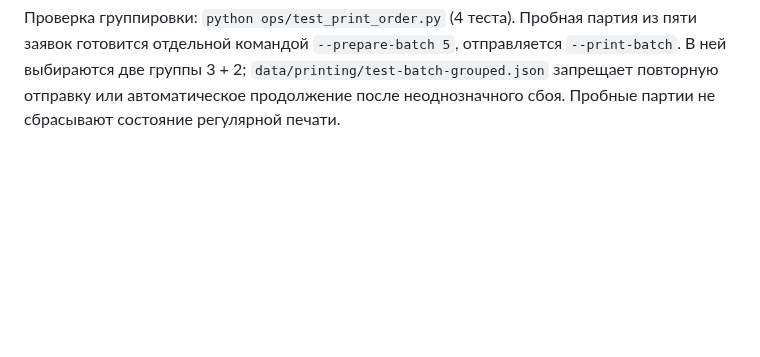
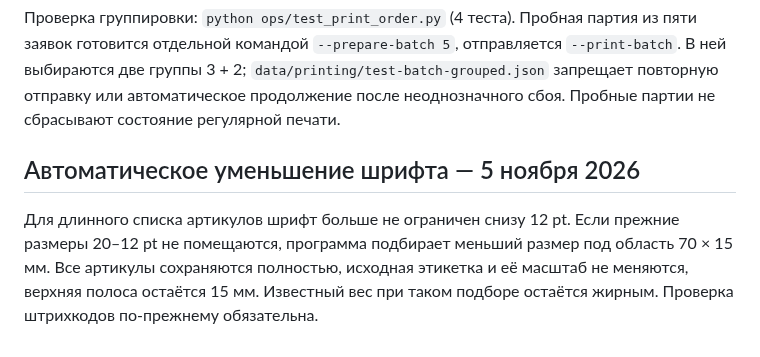
Before and after one commit to nicemoment777-code/amo, a Markdown page: docs/PRINTING.md, the part around the change. GitHub-like rendering; blank space fills up the shorter version.

```diff
--- a/docs/PRINTING.md
+++ b/docs/PRINTING.md
@@ -82,3 +82,6 @@ GitHub variable `PRINT_LABEL_HOSTS=files.crmkit.ru` разрешает скач
 Зависимости локального агента: Python из bundled runtime, pypdf, reportlab, Pillow, Poppler, zxing-cpp (установлен только в `data/printing/vendor`). На VPS дополнительные npm/Python зависимости не устанавливаются.
 
 Проверка группировки: `python ops/test_print_order.py` (4 теста). Пробная партия из пяти заявок готовится отдельной командой `--prepare-batch 5`, отправляется `--print-batch`. В ней выбираются две группы 3 + 2; `data/printing/test-batch-grouped.json` запрещает повторную отправку или автоматическое продолжение после неоднозначного сбоя. Пробные партии не сбрасывают состояние регулярной печати.
+## Автоматическое уменьшение шрифта — 5 ноября 2026
+
+Для длинного списка артикулов шрифт больше не ограничен снизу 12 pt. Если прежние размеры 20–12 pt не помещаются, программа подбирает меньший размер под область 70 × 15 мм. Все артикулы сохраняются полностью, исходная этикетка и её масштаб не меняются, верхняя полоса остаётся 15 мм. Известный вес при таком подборе остаётся жирным. Проверка штрихкодов по-прежнему обязательна.
```
Also changed, not shown: docs/HANDOFF.md (+12 -0 lines).
